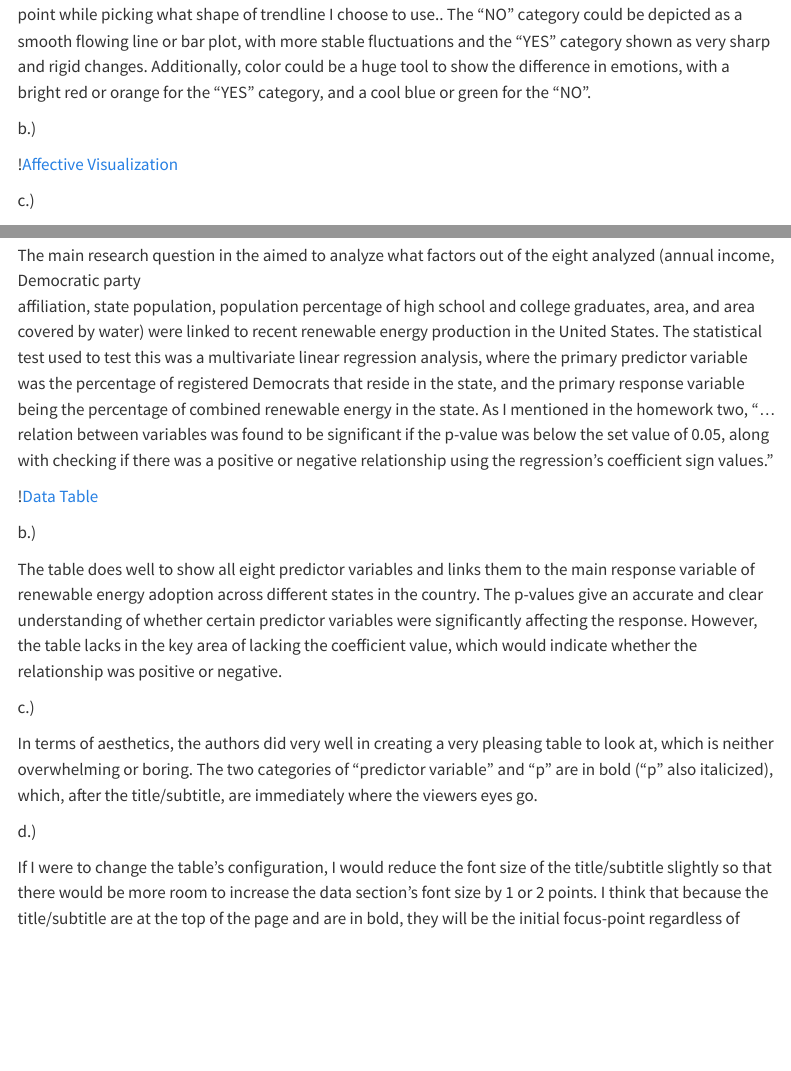
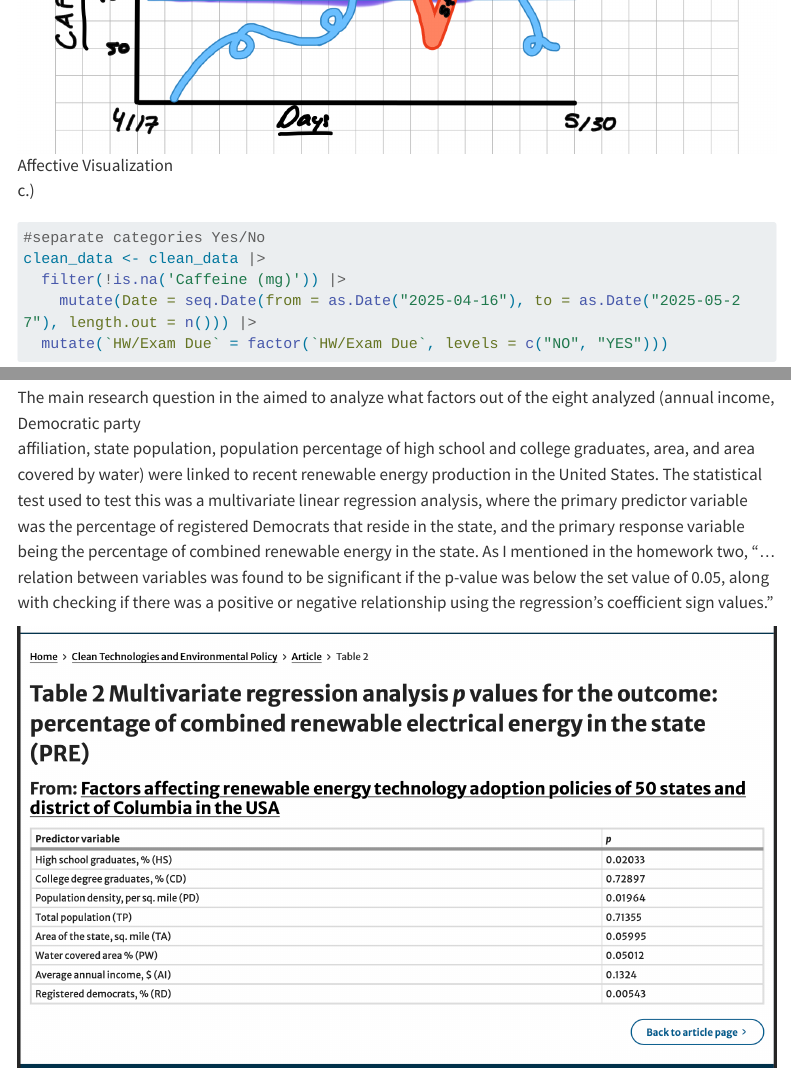
Before and after one commit to marcelotmiller/ENVS_193DS_homework-03, a Quarto document (code/quartohw3.qmd): the page in a window 1100 px wide, from 2160 px down before the commit and from 2600 px down after it, and a second part further down, joined at a grey line. Rendered offline with R 4.5, knitr and Pandoc in place of Quarto, with nearby package versions; some code elsewhere in the file could not run offline; menus at the side of the page are left out; long lines of code are wrapped.

Commit message:
trying more stuff pls render lol

```diff
--- a/code/quartohw3.qmd
+++ b/code/quartohw3.qmd
@@ -90,7 +90,7 @@ a.) When I think of caffeine I picture the feelings of both anxious energy and f
 
 b.)
 
-\![Affective Visualization](code/images/IMG_0081.jpg)
+![Affective Visualization](images/IMG_0081.jpg)
 
 c.)
 
@@ -164,7 +164,7 @@ a.)
 The main research question in the aimed to analyze what factors out of the eight analyzed (annual income, Democratic party\
 affiliation, state population, population percentage of high school and college graduates, area, and area covered by water) were linked to recent renewable energy production in the United States. The statistical test used to test this was a multivariate linear regression analysis, where the primary predictor variable was the percentage of registered Democrats that reside in the state, and the primary response variable being the percentage of combined renewable energy in the state. As I mentioned in the homework two, "... relation between variables was found to be significant if the p-value was below the set value of 0.05, along with checking if there was a positive or negative relationship using the regression’s coefficient sign values."
 
-\![Data Table](table_2_screenshot.png)
+![Table](images/table_2_screenshot.png)
 
 b.)
 
```
Also changed, not shown: quartohw3.html.
